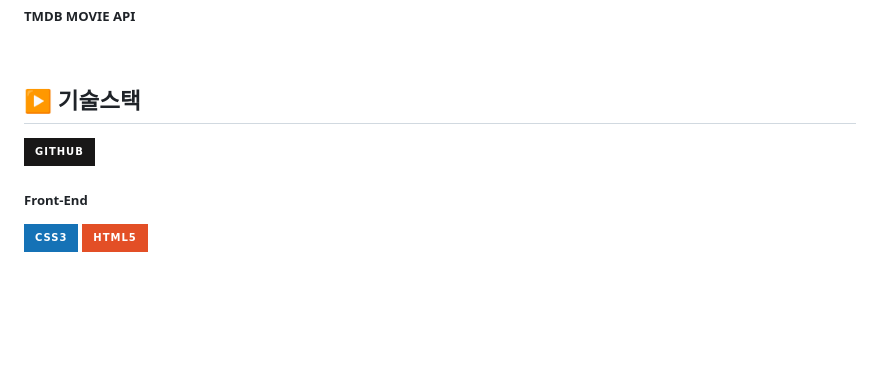
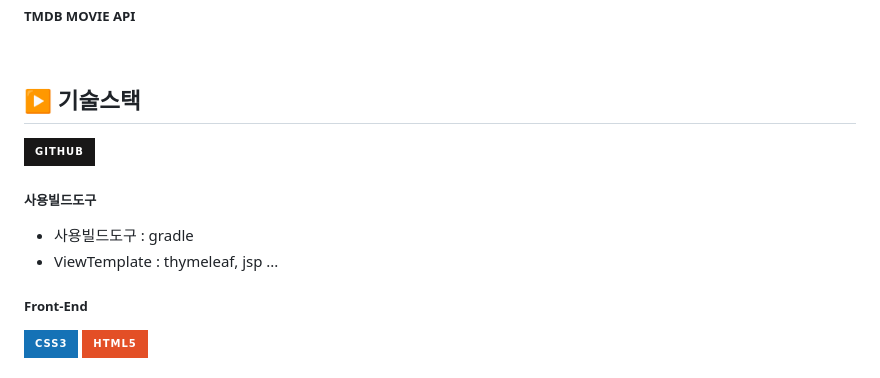
Before and after one commit to leechanjin7/3procject_Movie, a Markdown page: README.md, the part around the change. Drawn GitHub-style; badges without logos; blank space fills up the shorter version.

```diff
--- a/README.md
+++ b/README.md
@@ -83,6 +83,10 @@ MovieRatingProject
 ## ▶️ 기술스택
 <img src="https://img.shields.io/badge/github-181717?style=for-the-badge&logo=github&logoColor=white">
 
+##### 사용빌드도구
+- 사용빌드도구 : gradle
+- ViewTemplate : thymeleaf, jsp ...
+
 ##### Front-End
 <img src="https://img.shields.io/badge/css3-1572B6?style=for-the-badge&logo=css3&logoColor=white">
 <img src="https://img.shields.io/badge/html5-E34F26?style=for-the-badge&logo=html5&logoColor=white">
```
